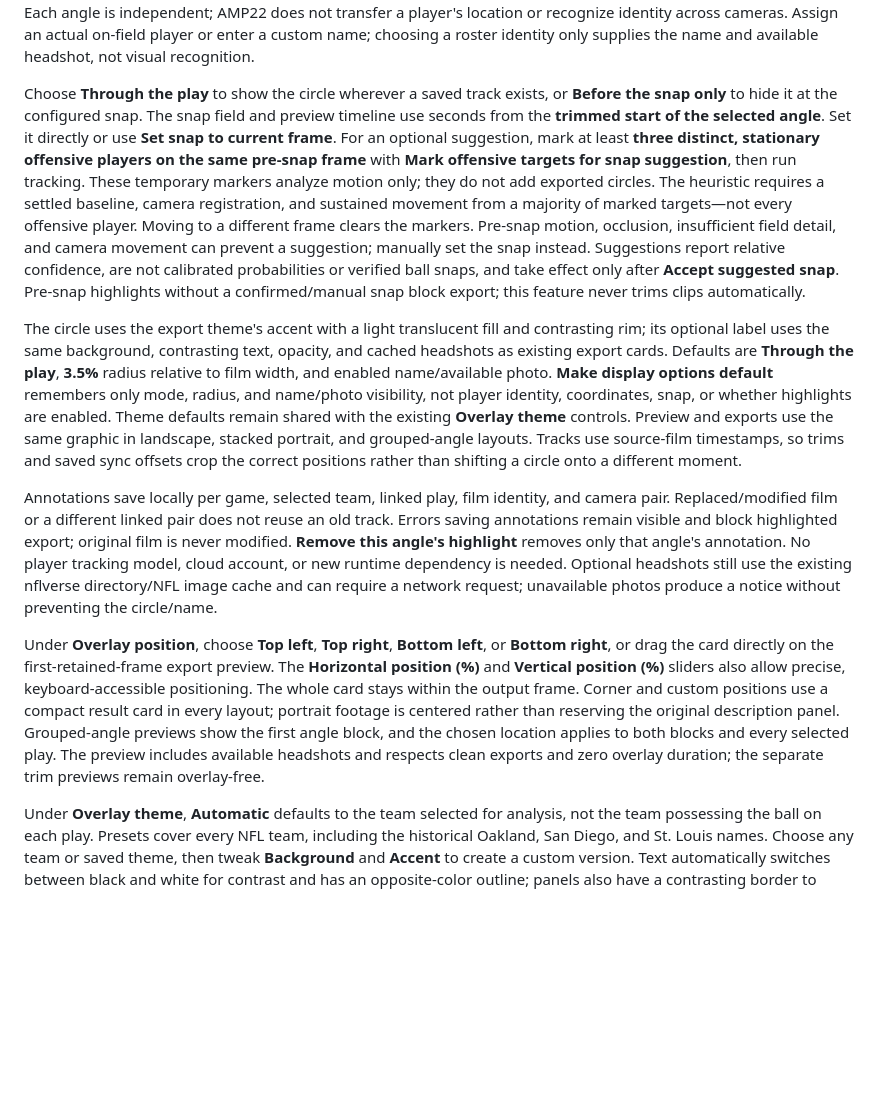
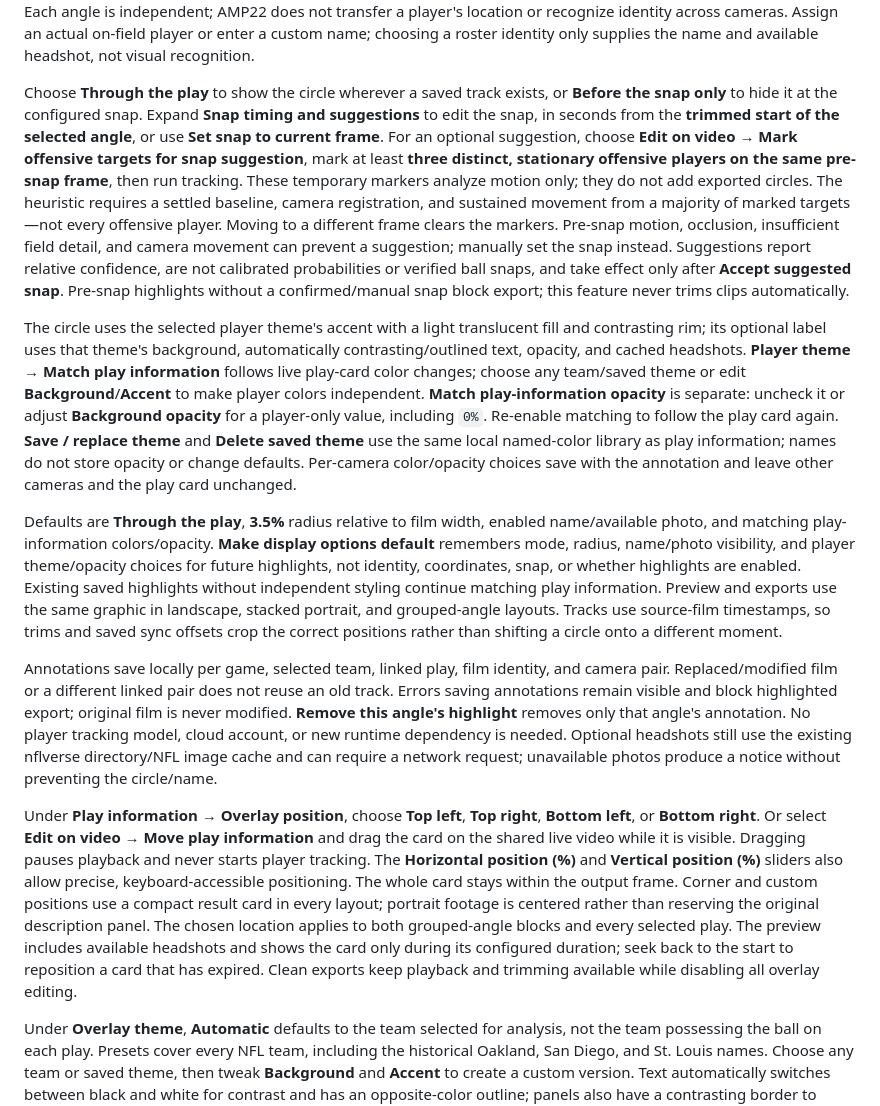
Before and after one commit to apulianas/AMP22, a Markdown page: README.md, the part around one of its changes. Rendered like a GitHub page; blank space fills up the shorter version.

```diff
--- a/README.md
+++ b/README.md
@@ -305,13 +307,15 @@ Analysis covers only that angle from the clicked frame, locally in a background
 
 Use **Play preview**, the timeline, and frame-step controls to review the track. The clicked position appears immediately, and the computed motion track appears when background analysis finishes without interrupting playback or moving the timeline. A marker alone is not a motion track; playback and choosing a name do not run analysis. Coverage reports the first and last saved times, and the preview identifies untracked frames. Overlaps, deformation, camera zooms, and players leaving view can lose motion/appearance evidence or cause identity drift; this is **assisted tracking, not a verified player trajectory**. Lost tracks stop, and gaps/untracked footage are not highlighted. Use **Go to last tracked frame**, step to a clear view, and click the same player's torso again to track from there: earlier positions are retained and later positions are replaced. Correct immediately if the circle drifts onto another player. Each angle is independent; AMP22 does not transfer a player's location or recognize identity across cameras. Assign an actual on-field player or enter a custom name; choosing a roster identity only supplies the name and available headshot, not visual recognition.
 
-Choose **Through the play** to show the circle wherever a saved track exists, or **Before the snap only** to hide it at the configured snap. The snap field and preview timeline use seconds from the **trimmed start of the selected angle**. Set it directly or use **Set snap to current frame**. For an optional suggestion, mark at least **three distinct, stationary offensive players on the same pre-snap frame** with **Mark offensive targets for snap suggestion**, then run tracking. These temporary markers analyze motion only; they do not add exported circles. The heuristic requires a settled baseline, camera registration, and sustained movement from a majority of marked targets—not every offensive player. Moving to a different frame clears the markers. Pre-snap motion, occlusion, insufficient field detail, and camera movement can prevent a suggestion; manually set the snap instead. Suggestions report relative confidence, are not calibrated probabilities or verified ball snaps, and take effect only after **Accept suggested snap**. Pre-snap highlights without a confirmed/manual snap block export; this feature never trims clips automatically.
+Choose **Through the play** to show the circle wherever a saved track exists, or **Before the snap only** to hide it at the configured snap. Expand **Snap timing and suggestions** to edit the snap, in seconds from the **trimmed start of the selected angle**, or use **Set snap to current frame**. For an optional suggestion, choose **Edit on video → Mark offensive targets for snap suggestion**, mark at least **three distinct, stationary offensive players on the same pre-snap frame**, then run tracking. These temporary markers analyze motion only; they do not add exported circles. The heuristic requires a settled baseline, camera registration, and sustained movement from a majority of marked targets—not every offensive player. Moving to a different frame clears the markers. Pre-snap motion, occlusion, insufficient field detail, and camera movement can prevent a suggestion; manually set the snap instead. Suggestions report relative confidence, are not calibrated probabilities or verified ball snaps, and take effect only after **Accept suggested snap**. Pre-snap highlights without a confirmed/manual snap block export; this feature never trims clips automatically.
 
-The circle uses the export theme's accent with a light translucent fill and contrasting rim; its optional label uses the same background, contrasting text, opacity, and cached headshots as existing export cards. Defaults are **Through the play**, **3.5%** radius relative to film width, and enabled name/available photo. **Make display options default** remembers only mode, radius, and name/photo visibility, not player identity, coordinates, snap, or whether highlights are enabled. Theme defaults remain shared with the existing **Overlay theme** controls. Preview and exports use the same graphic in landscape, stacked portrait, and grouped-angle layouts. Tracks use source-film timestamps, so trims and saved sync offsets crop the correct positions rather than shifting a circle onto a different moment.
+The circle uses the selected player theme's accent with a light translucent fill and contrasting rim; its optional label uses that theme's background, automatically contrasting/outlined text, opacity, and cached headshots. **Player theme → Match play information** follows live play-card color changes; choose any team/saved theme or edit **Background**/**Accent** to make player colors independent. **Match play-information opacity** is separate: uncheck it or adjust **Background opacity** for a player-only value, including `0%`. Re-enable matching to follow the play card again. **Save / replace theme** and **Delete saved theme** use the same local named-color library as play information; names do not store opacity or change defaults. Per-camera color/opacity choices save with the annotation and leave other cameras and the play card unchanged.
+
+Defaults are **Through the play**, **3.5%** radius relative to film width, enabled name/available photo, and matching play-information colors/opacity. **Make display options default** remembers mode, radius, name/photo visibility, and player theme/opacity choices for future highlights, not identity, coordinates, snap, or whether highlights are enabled. Existing saved highlights without independent styling continue matching play information. Preview and exports use the same graphic in landscape, stacked portrait, and grouped-angle layouts. Tracks use source-film timestamps, so trims and saved sync offsets crop the correct positions rather than shifting a circle onto a different moment.
 
 Annotations save locally per game, selected team, linked play, film identity, and camera pair. Replaced/modified film or a different linked pair does not reuse an old track. Errors saving annotations remain visible and block highlighted export; original film is never modified. **Remove this angle's highlight** removes only that angle's annotation. No player tracking model, cloud account, or new runtime dependency is needed. Optional headshots still use the existing nflverse directory/NFL image cache and can require a network request; unavailable photos produce a notice without preventing the circle/name.
 
-Under **Overlay position**, choose **Top left**, **Top right**, **Bottom left**, or **Bottom right**, or drag the card directly on the first-retained-frame export preview. The **Horizontal position (%)** and **Vertical position (%)** sliders also allow precise, keyboard-accessible positioning. The whole card stays within the output frame. Corner and custom positions use a compact result card in every layout; portrait footage is centered rather than reserving the original description panel. Grouped-angle previews show the first angle block, and the chosen location applies to both blocks and every selected play. The preview includes available headshots and respects clean exports and zero overlay duration; the separate trim previews remain overlay-free.
+Under **Play information → Overlay position**, choose **Top left**, **Top right**, **Bottom left**, or **Bottom right**. Or select **Edit on video → Move play information** and drag the card on the shared live video while it is visible. Dragging pauses playback and never starts player tracking. The **Horizontal position (%)** and **Vertical position (%)** sliders also allow precise, keyboard-accessible positioning. The whole card stays within the output frame. Corner and custom positions use a compact result card in every layout; portrait footage is centered rather than reserving the original description panel. The chosen location applies to both grouped-angle blocks and every selected play. The preview includes available headshots and shows the card only during its configured duration; seek back to the start to reposition a card that has expired. Clean exports keep playback and trimming available while disabling all overlay editing.
 
 Under **Overlay theme**, **Automatic** defaults to the team selected for analysis, not the team possessing the ball on each play. Presets cover every NFL team, including the historical Oakland, San Diego, and St. Louis names. Choose any team or saved theme, then tweak **Background** and **Accent** to create a custom version. Text automatically switches between black and white for contrast and has an opposite-color outline; panels also have a contrasting border to separate them from green turf. **Background opacity** ranges from `0%` (transparent panel) to `100%` (opaque), initially `90%`. Text, accent stripes, borders, and headshots stay opaque; very low opacity reduces panel contrast. Preview and exported video use the same colors and opacity in every layout, including the original portrait information panel. The portrait layout's reserved backdrop remains after the overlay disappears.
 
```
Also changed, not shown: other parts of README.md (+8 -6 lines), docs/screenshots/clip-export.png, docs/screenshots/player-highlights-tracking.png, 10 other files.
